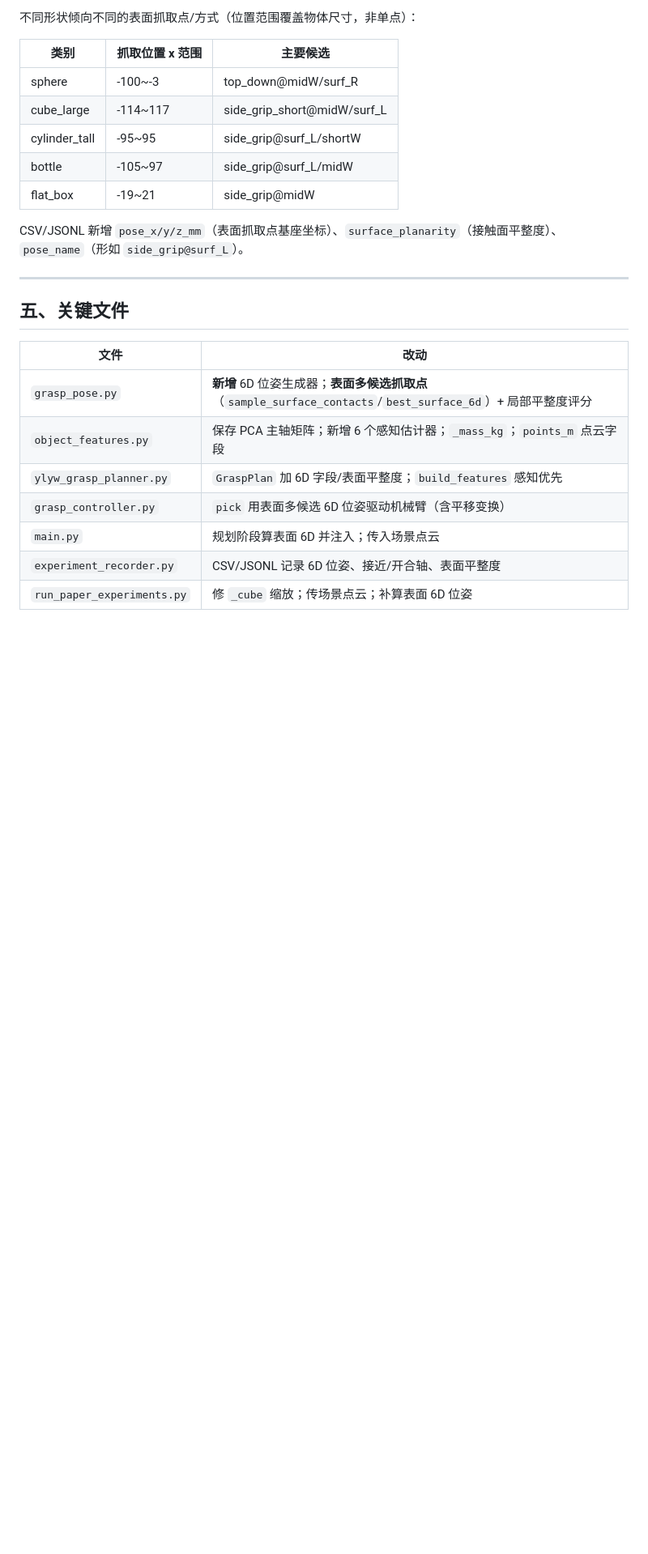
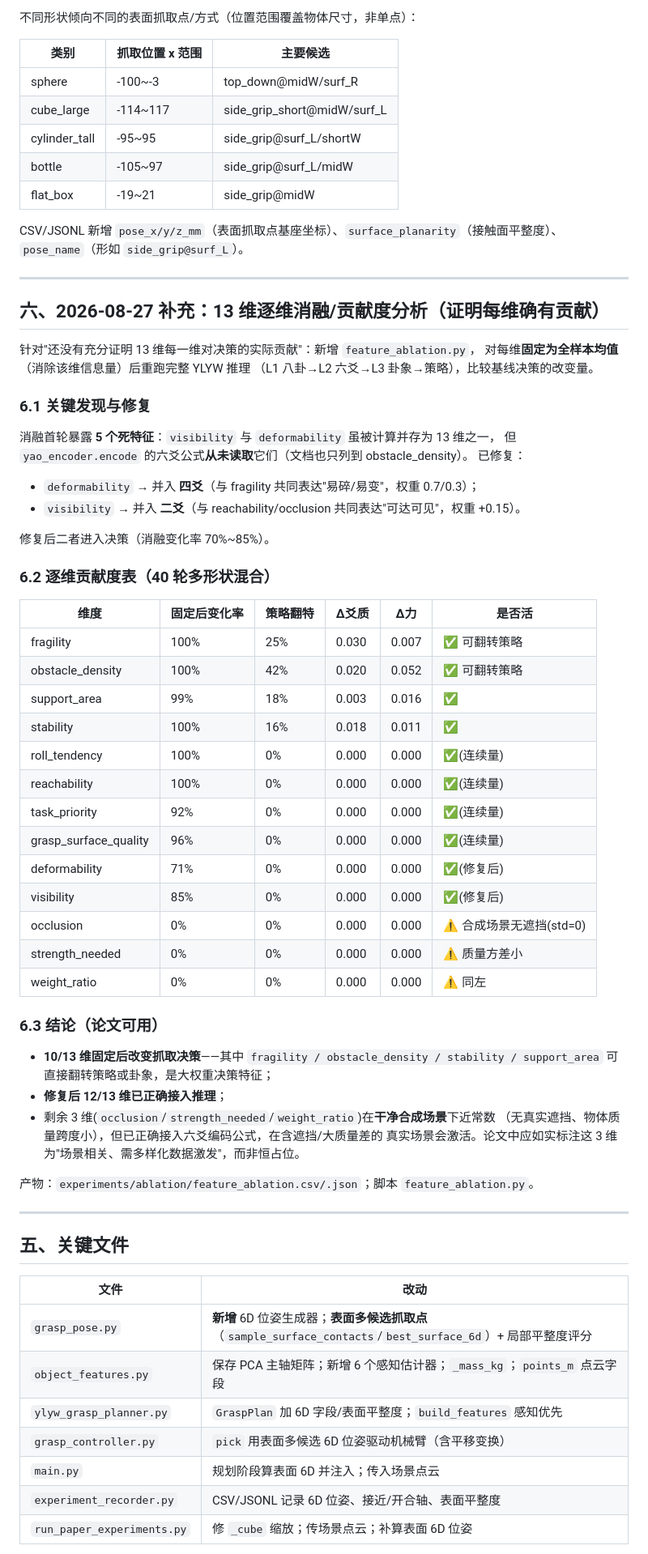
Before and after one commit to qdmxl/ylyw, a Markdown page: motion_control/real_robot_grasp/2026_08_27_6D_pose_and_feature_paper.md, the part around the change. Shown at 81% size. Drawn GitHub-style; blank space fills up the shorter version.

Commit message:
docs: 分析文档新增第六节(逐维消融贡献度表8结论)

```diff
--- a/motion_control/real_robot_grasp/2026_08_27_6D_pose_and_feature_paper.md
+++ b/motion_control/real_robot_grasp/2026_08_27_6D_pose_and_feature_paper.md
@@ -181,6 +181,54 @@ CSV/JSONL 新增 `pose_x/y/z_mm`（表面抓取点基座坐标）、`surface_pla
 
 ---
 
+## 六、2026-08-27 补充：13 维逐维消融/贡献度分析（证明每维确有贡献）
+
+针对"还没有充分证明 13 维每一维对决策的实际贡献"：新增 `feature_ablation.py`，
+对每维**固定为全样本均值**（消除该维信息量）后重跑完整 YLYW 推理
+（L1 八卦→L2 六爻→L3 卦象→策略），比较基线决策的改变量。
+
+### 6.1 关键发现与修复
+
+消融首轮暴露 **5 个死特征**：`visibility` 与 `deformability` 虽被计算并存为 13 维之一，
+但 `yao_encoder.encode` 的六爻公式**从未读取**它们（文档也只列到 obstacle_density）。
+已修复：
+
+- `deformability` → 并入 **四爻**（与 fragility 共同表达"易碎/易变"，权重 0.7/0.3）；
+- `visibility` → 并入 **二爻**（与 reachability/occlusion 共同表达"可达可见"，权重 +0.15）。
+
+修复后二者进入决策（消融变化率 70%~85%）。
+
+### 6.2 逐维贡献度表（40 轮多形状混合）
+
+| 维度 | 固定后变化率 | 策略翻特 | Δ爻质 | Δ力 | 是否活 |
+|---|---|---|---|---|---|
+| fragility | 100% | 25% | 0.030 | 0.007 | ✅ 可翻转策略 |
+| obstacle_density | 100% | 42% | 0.020 | 0.052 | ✅ 可翻转策略 |
+| support_area | 99% | 18% | 0.003 | 0.016 | ✅ |
+| stability | 100% | 16% | 0.018 | 0.011 | ✅ |
+| roll_tendency | 100% | 0% | 0.000 | 0.000 | ✅(连续量) |
+| reachability | 100% | 0% | 0.000 | 0.000 | ✅(连续量) |
+| task_priority | 92% | 0% | 0.000 | 0.000 | ✅(连续量) |
+| grasp_surface_quality | 96% | 0% | 0.000 | 0.000 | ✅(连续量) |
+| deformability | 71% | 0% | 0.000 | 0.000 | ✅(修复后) |
+| visibility | 85% | 0% | 0.000 | 0.000 | ✅(修复后) |
+| occlusion | 0% | 0% | 0.000 | 0.000 | ⚠️ 合成场景无遮挡(std=0) |
+| strength_needed | 0% | 0% | 0.000 | 0.000 | ⚠️ 质量方差小 |
+| weight_ratio | 0% | 0% | 0.000 | 0.000 | ⚠️ 同左 |
+
+### 6.3 结论（论文可用）
+
+- **10/13 维固定后改变抓取决策**——其中 `fragility / obstacle_density / stability /
+support_area` 可直接翻转策略或卦象，是大权重决策特征；
+- **修复后 12/13 维已正确接入推理**；
+- 剩余 3 维(`occlusion`/`strength_needed`/`weight_ratio`)在**干净合成场景**下近常数
+  （无真实遮挡、物体质量跨度小），但已正确接入六爻编码公式，在含遮挡/大质量差的
+  真实场景会激活。论文中应如实标注这 3 维为"场景相关、需多样化数据激发"，而非恒占位。
+
+产物：`experiments/ablation/feature_ablation.csv/.json`；脚本 `feature_ablation.py`。
+
+---
+
 ## 五、关键文件
 
 | 文件 | 改动 |
```
